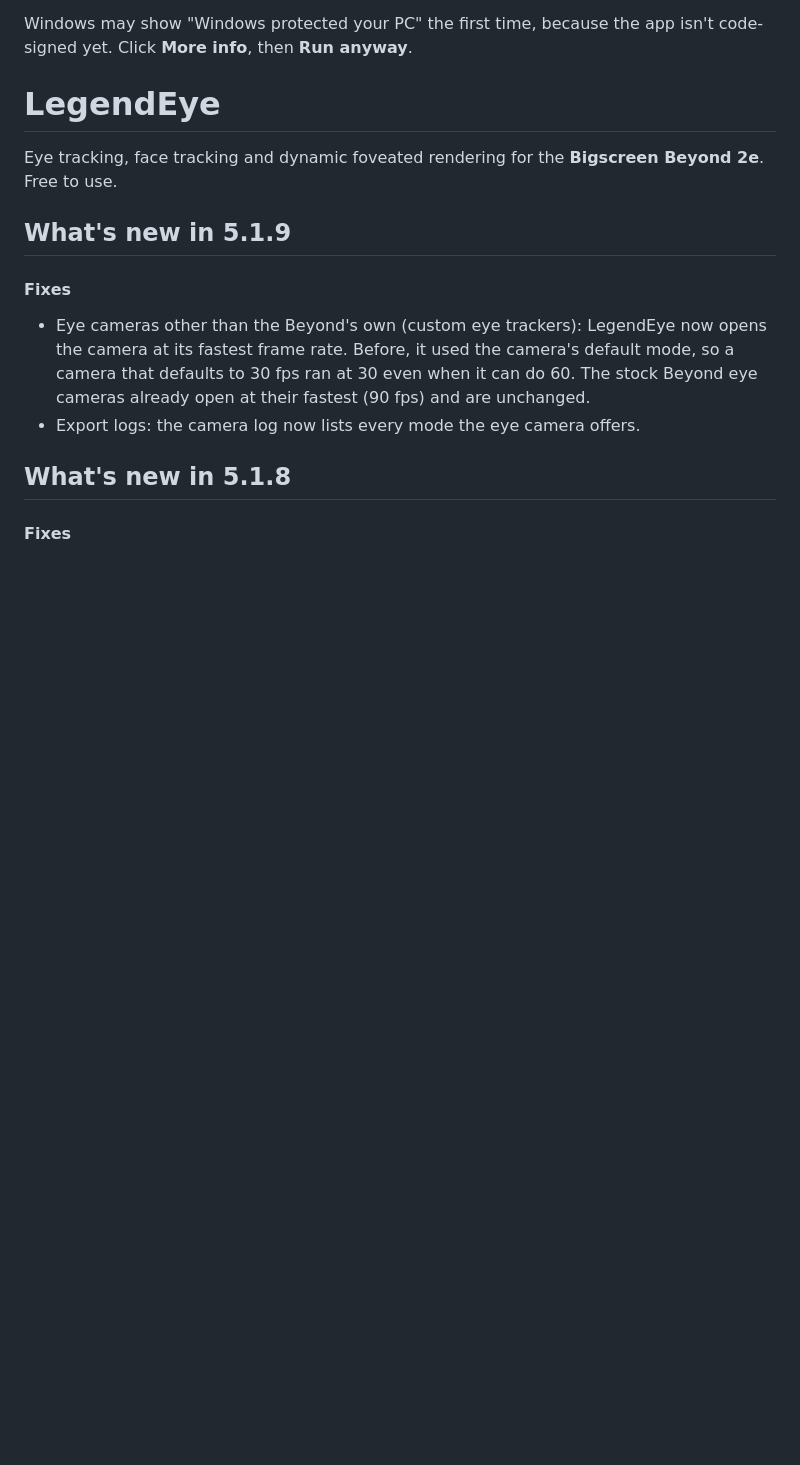
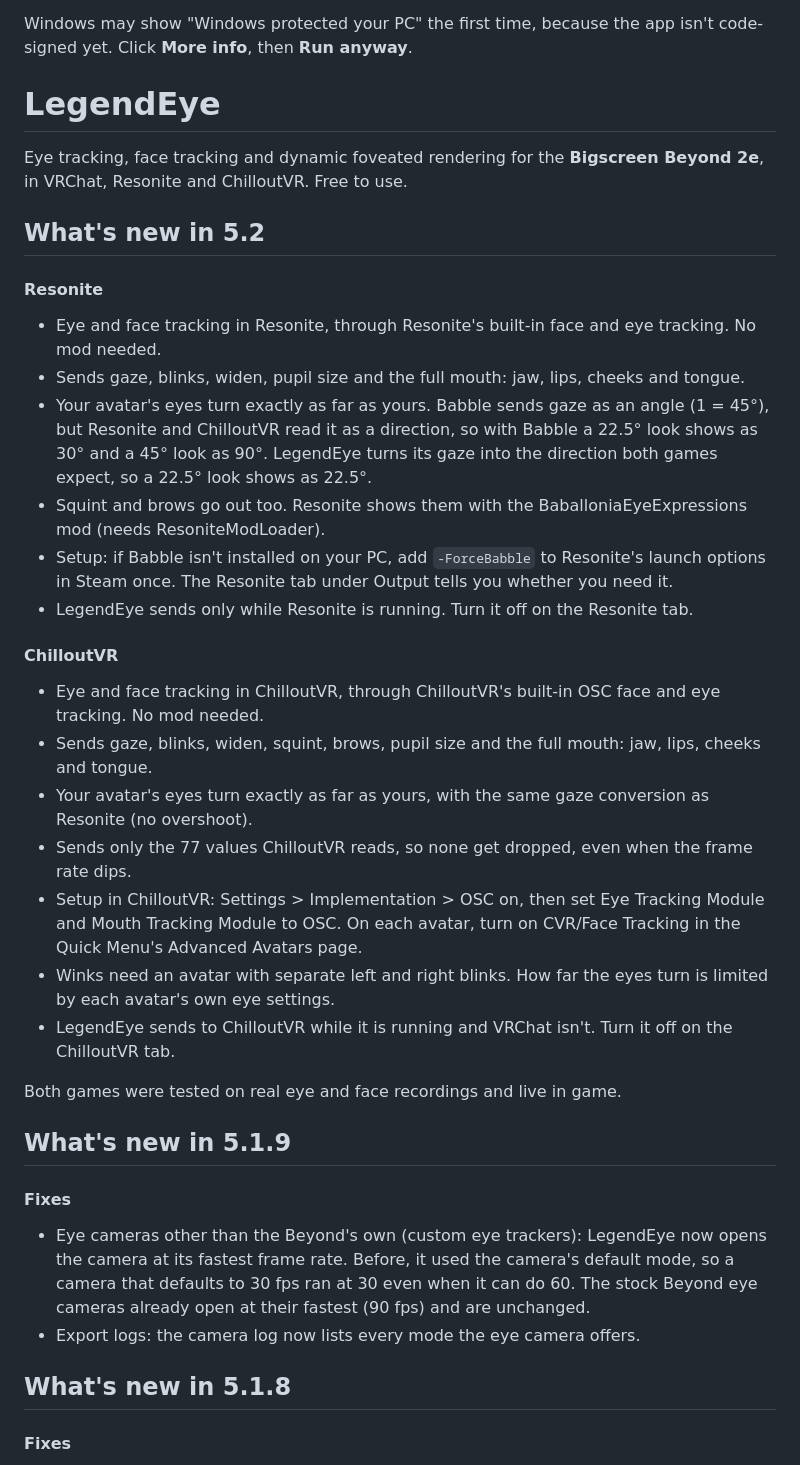
Before and after one commit to Encapsulation/LegendEye, a Markdown page: README.md, the part around one of its changes. Drawn GitHub-style; blank space fills up the shorter version.

```diff
--- a/README.md
+++ b/README.md
@@ -16,7 +16,28 @@ Windows may show "Windows protected your PC" the first time, because the app isn
 # LegendEye
 
 
-Eye tracking, face tracking and dynamic foveated rendering for the **Bigscreen Beyond 2e**. Free to use.
+Eye tracking, face tracking and dynamic foveated rendering for the **Bigscreen Beyond 2e**, in VRChat, Resonite and ChilloutVR. Free to use.
+
+## What's new in 5.2
+
+#### Resonite
+- Eye and face tracking in Resonite, through Resonite's built-in face and eye tracking. No mod needed.
+- Sends gaze, blinks, widen, pupil size and the full mouth: jaw, lips, cheeks and tongue.
+- Your avatar's eyes turn exactly as far as yours. Babble sends gaze as an angle (1 = 45°), but Resonite and ChilloutVR read it as a direction, so with Babble a 22.5° look shows as 30° and a 45° look as 90°. LegendEye turns its gaze into the direction both games expect, so a 22.5° look shows as 22.5°.
+- Squint and brows go out too. Resonite shows them with the BaballoniaEyeExpressions mod (needs ResoniteModLoader).
+- Setup: if Babble isn't installed on your PC, add `-ForceBabble` to Resonite's launch options in Steam once. The Resonite tab under Output tells you whether you need it.
+- LegendEye sends only while Resonite is running. Turn it off on the Resonite tab.
+
+#### ChilloutVR
+- Eye and face tracking in ChilloutVR, through ChilloutVR's built-in OSC face and eye tracking. No mod needed.
+- Sends gaze, blinks, widen, squint, brows, pupil size and the full mouth: jaw, lips, cheeks and tongue.
+- Your avatar's eyes turn exactly as far as yours, with the same gaze conversion as Resonite (no overshoot).
+- Sends only the 77 values ChilloutVR reads, so none get dropped, even when the frame rate dips.
+- Setup in ChilloutVR: Settings > Implementation > OSC on, then set Eye Tracking Module and Mouth Tracking Module to OSC. On each avatar, turn on CVR/Face Tracking in the Quick Menu's Advanced Avatars page.
+- Winks need an avatar with separate left and right blinks. How far the eyes turn is limited by each avatar's own eye settings.
+- LegendEye sends to ChilloutVR while it is running and VRChat isn't. Turn it off on the ChilloutVR tab.
+
+Both games were tested on real eye and face recordings and live in game.
 
 ## What's new in 5.1.9
 
```
Also changed, not shown: other parts of README.md (+3 -3 lines), docs/download-button.png, docs/hero.png.
